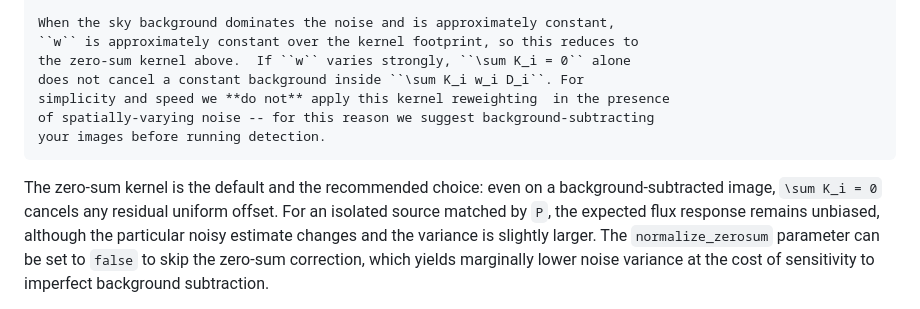
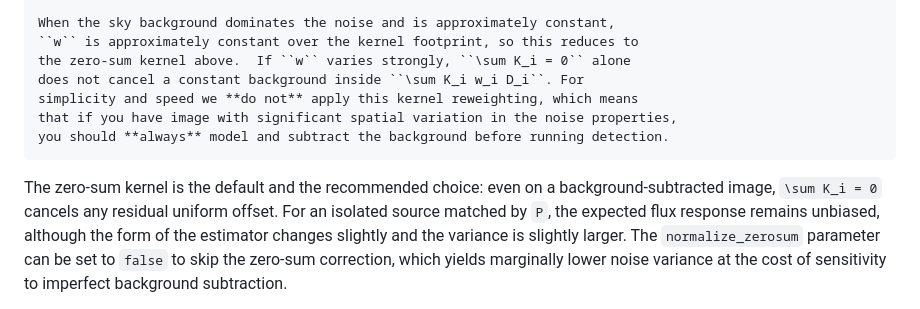
Before and after one commit to cgarling/CrowdPhot.jl, a Markdown page: docs/src/detection.md, the part around the change. GitHub-like rendering.

Commit message:
notes in detection docs

```diff
--- a/docs/src/detection.md
+++ b/docs/src/detection.md
@@ -150,15 +150,15 @@ background-subtracted.
     ``w`` is approximately constant over the kernel footprint, so this reduces to
     the zero-sum kernel above.  If ``w`` varies strongly, ``\sum K_i = 0`` alone
     does not cancel a constant background inside ``\sum K_i w_i D_i``. For
-    simplicity and speed we **do not** apply this kernel reweighting  in the presence
-    of spatially-varying noise -- for this reason we suggest background-subtracting
-    your images before running detection.
+    simplicity and speed we **do not** apply this kernel reweighting, which means
+    that if you have image with significant spatial variation in the noise properties,
+    you should **always** model and subtract the background before running detection.
 
 The zero-sum kernel is the default and the recommended choice: even on
 a background-subtracted image, ``\sum K_i = 0`` cancels any residual
 uniform offset.  For an isolated source matched by ``P``, the expected flux
-response remains unbiased, although the particular noisy estimate changes and
-the variance is slightly larger.  The
+response remains unbiased, although the form of the estimator changes slightly
+and the variance is slightly larger.  The
 `normalize_zerosum` parameter can be set to `false` to skip the
 zero-sum correction, which yields marginally lower noise variance at
 the cost of sensitivity to imperfect background subtraction.
```
